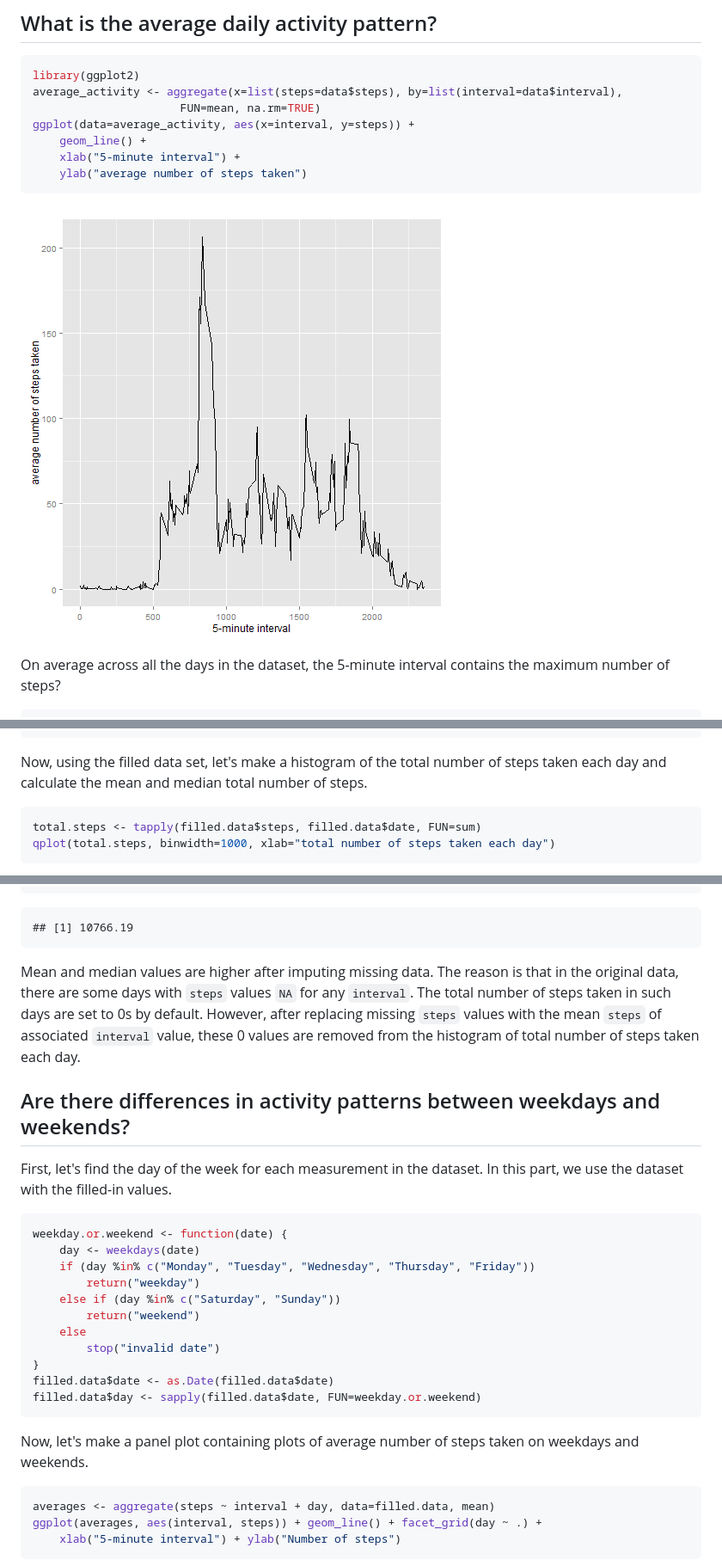
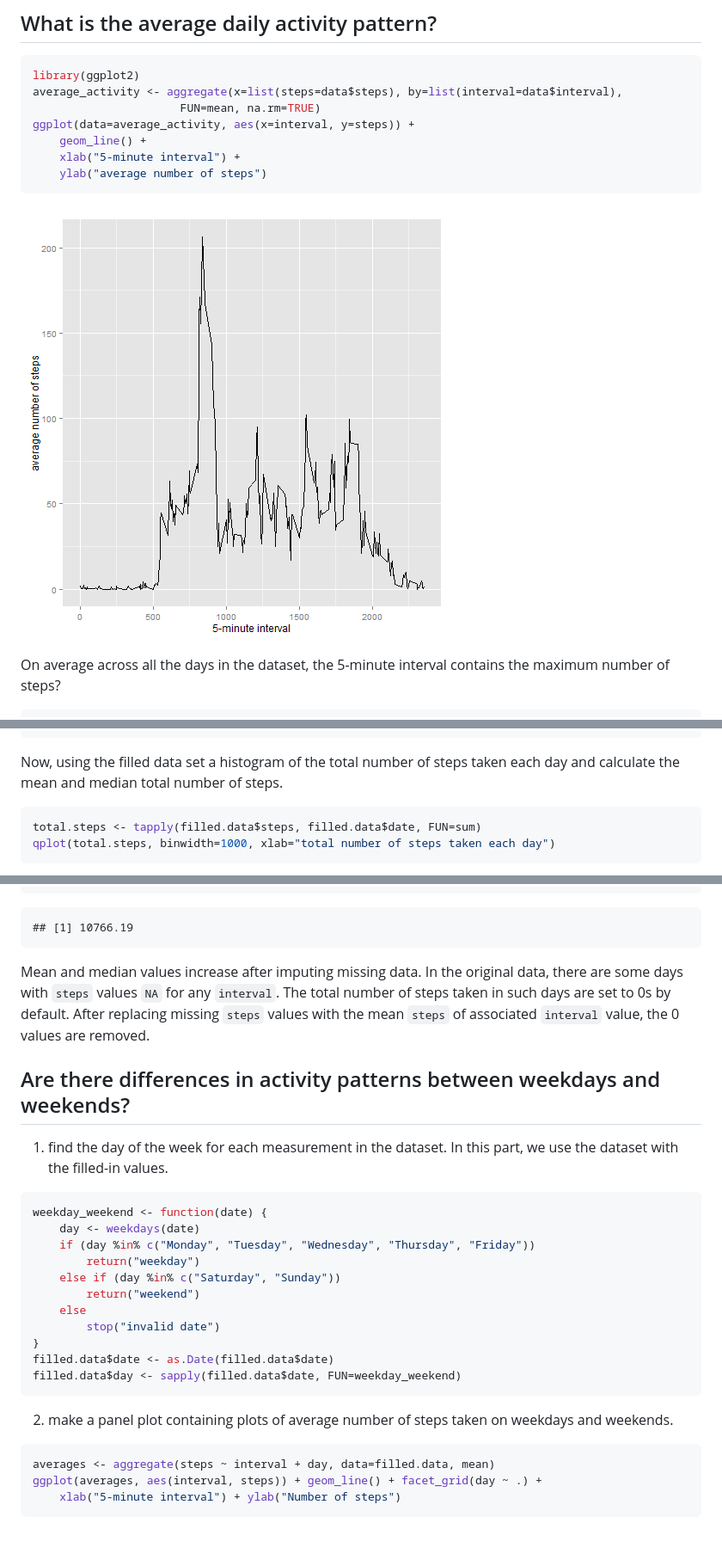
Before and after one commit to poball/Reproducible_reserach, a Markdown page: PA1_template.md, 3 parts joined by grey strips. Shown: that part at 86% size. Rendered like a GitHub page; pictures changed too: figure/unnamed-chunk-2-1.png; blank space fills up the shorter version.

Commit message:
PA1

````diff
--- a/PA1_template.md
+++ b/PA1_template.md
@@ -42,7 +42,7 @@ average_activity <- aggregate(x=list(steps=data$steps), by=list(interval=data$in
 ggplot(data=average_activity, aes(x=interval, y=steps)) +
     geom_line() +
     xlab("5-minute interval") +
-    ylab("average number of steps taken")
+    ylab("average number of steps")
 ```
 
 ![plot of chunk unnamed-chunk-2](figure/unnamed-chunk-2-1.png)
@@ -93,7 +93,7 @@ fill.value <- function(steps, interval) {
 filled.data <- data
 filled.data$steps <- mapply(fill.value, filled.data$steps, filled.data$interval)
 ```
-Now, using the filled data set, let's make a histogram of the total number of steps taken each day and calculate the mean and median total number of steps.
+Now, using the filled data set a histogram of the total number of steps taken each day and calculate the mean and median total number of steps.
 
 
 ```r
@@ -119,20 +119,18 @@ median(total.steps)
 ## [1] 10766.19
 ```
 
-Mean and median values are higher after imputing missing data. The reason is
-that in the original data, there are some days with `steps` values `NA` for
-any `interval`. The total number of steps taken in such days are set to 0s by
-default. However, after replacing missing `steps` values with the mean `steps`
-of associated `interval` value, these 0 values are removed from the histogram
-of total number of steps taken each day.
+Mean and median values increase after imputing missing data. In the original data,
+there are some days with `steps` values `NA` for any `interval`. The total number
+of steps taken in such days are set to 0s by default. After replacing missing `steps`
+values with the mean `steps` of associated `interval` value, the 0 values are removed.
 
 ## Are there differences in activity patterns between weekdays and weekends?
-First, let's find the day of the week for each measurement in the dataset. In
+1. find the day of the week for each measurement in the dataset. In
 this part, we use the dataset with the filled-in values.
 
 
 ```r
-weekday.or.weekend <- function(date) {
+weekday_weekend <- function(date) {
     day <- weekdays(date)
     if (day %in% c("Monday", "Tuesday", "Wednesday", "Thursday", "Friday"))
         return("weekday")
@@ -142,10 +140,10 @@ weekday.or.weekend <- function(date) {
         stop("invalid date")
 }
 filled.data$date <- as.Date(filled.data$date)
-filled.data$day <- sapply(filled.data$date, FUN=weekday.or.weekend)
+filled.data$day <- sapply(filled.data$date, FUN=weekday_weekend)
 ```
 
-Now, let's make a panel plot containing plots of average number of steps taken
+2. make a panel plot containing plots of average number of steps taken
 on weekdays and weekends.
 
 ```r
````
Also changed, not shown: 2 other files.
